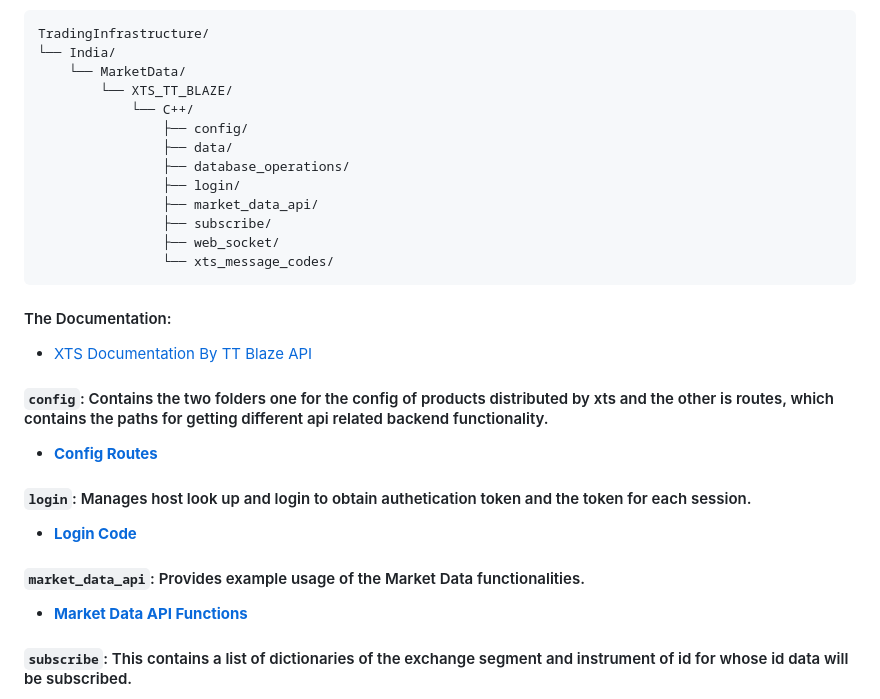
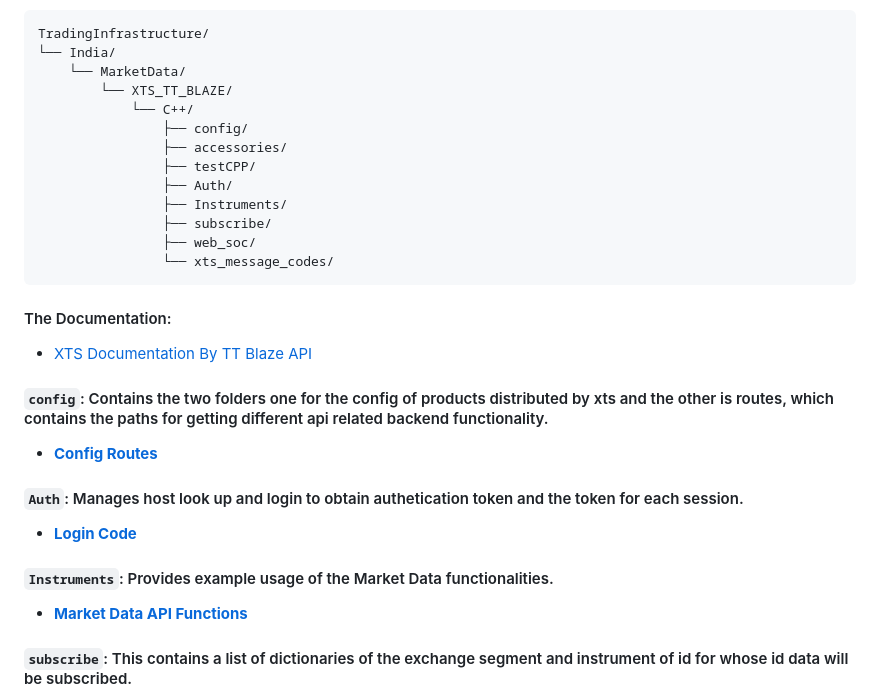
Before and after one commit to SiddhanthMateDEV/FinancialEngineeringResources, a Markdown page: README.md, the part around the change. Drawn GitHub-style.

Commit message:
changes in flexibility

````diff
--- a/README.md
+++ b/README.md
@@ -260,12 +260,12 @@ TradingInfrastructure/
         └── XTS_TT_BLAZE/
             └── C++/
                 ├── config/
-                ├── data/
-                ├── database_operations/
-                ├── login/
-                ├── market_data_api/
+                ├── accessories/
+                ├── testCPP/
+                ├── Auth/
+                ├── Instruments/
                 ├── subscribe/
-                ├── web_socket/
+                ├── web_soc/
                 └── xts_message_codes/
 ```
 #### The Documentation:
@@ -274,10 +274,10 @@ TradingInfrastructure/
 #### `config`: Contains the two folders one for the config of products distributed by xts and the other is routes, which contains the paths for getting different api related backend functionality.
   - [**Config Routes**](https://github.com/SiddhanthMateDEV/FinancialEngineeringResources/tree/main/TradingInfrastructure/India/MarketData/XTS_TT_BLAZE/C++/config)
 
-#### `login`: Manages host look up and login to obtain authetication token and the token for each session.
+#### `Auth`: Manages host look up and login to obtain authetication token and the token for each session.
   - [**Login Code**](https://github.com/SiddhanthMateDEV/FinancialEngineeringResources/tree/main/TradingInfrastructure/India/MarketData/XTS_TT_BLAZE/C++/login)
 
-#### `market_data_api`: Provides example usage of the Market Data functionalities.
+#### `Instruments`: Provides example usage of the Market Data functionalities.
   - [**Market Data API Functions**](https://github.com/SiddhanthMateDEV/FinancialEngineeringResources/tree/main/TradingInfrastructure/India/MarketData/XTS_TT_BLAZE/C++/market_data_api)
 
 #### `subscribe`: This contains a list of dictionaries of the exchange segment and instrument of id for whose id data will be subscribed.
````
